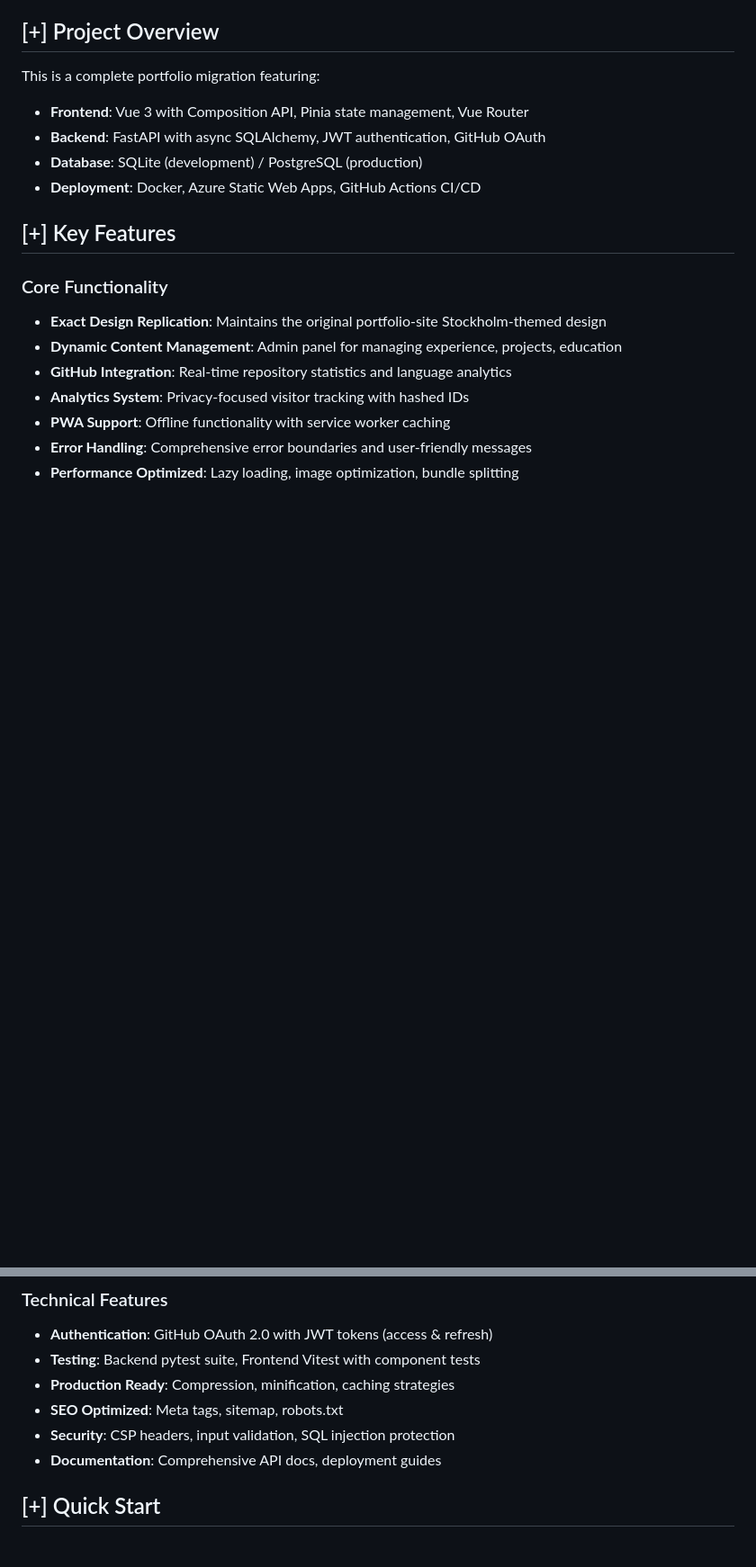
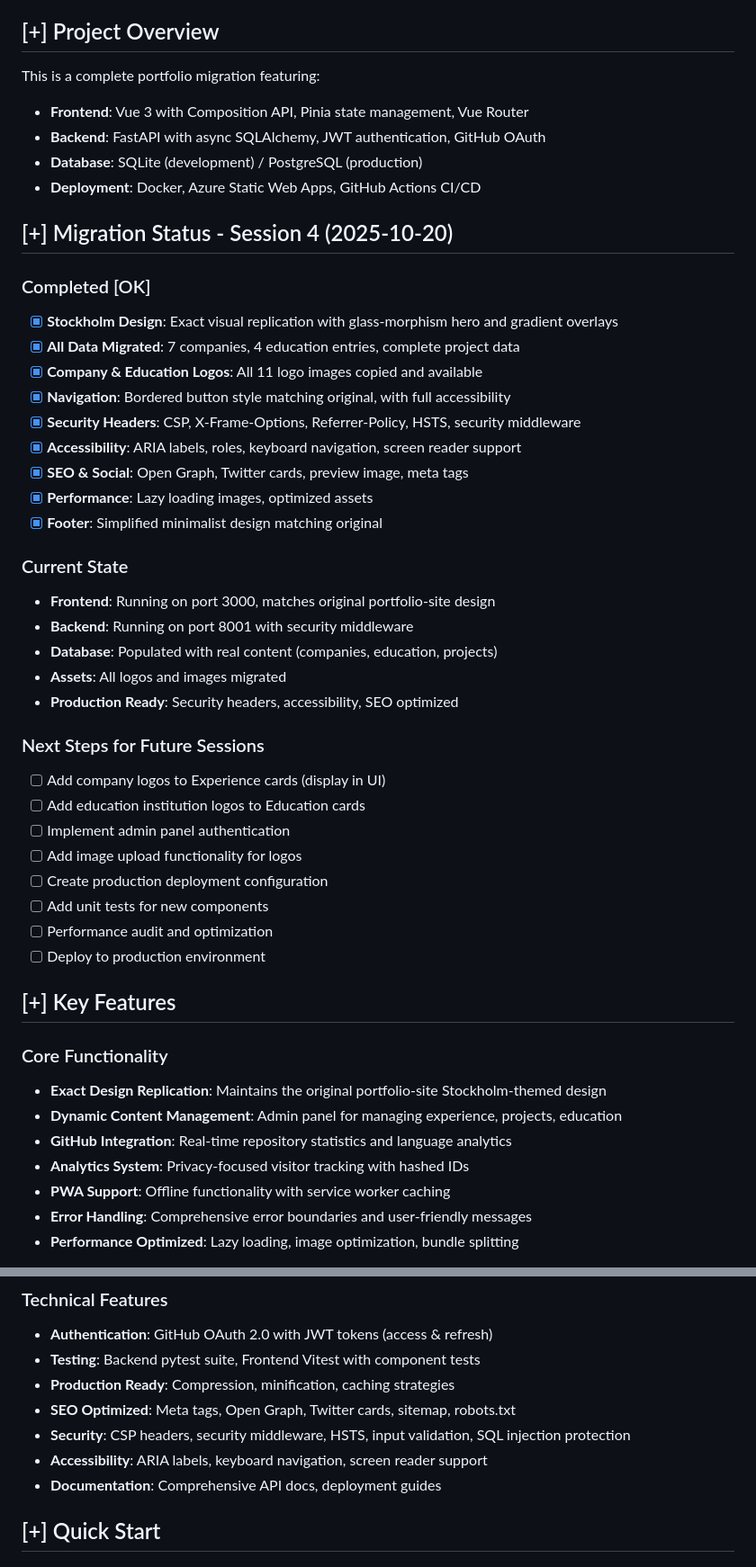
Before and after one commit to Dashtid/portfolio-site, a Markdown page: README.md, 2 parts joined by grey strips. Shown at 90% size. GitHub-like rendering; blank space fills up the shorter version.

```diff
--- a/README.md
+++ b/README.md
@@ -9,6 +9,36 @@ This is a complete portfolio migration featuring:
 - **Backend**: FastAPI with async SQLAlchemy, JWT authentication, GitHub OAuth
 - **Database**: SQLite (development) / PostgreSQL (production)
 - **Deployment**: Docker, Azure Static Web Apps, GitHub Actions CI/CD
+
+## [+] Migration Status - Session 4 (2025-10-20)
+
+### Completed [OK]
+- [x] **Stockholm Design**: Exact visual replication with glass-morphism hero and gradient overlays
+- [x] **All Data Migrated**: 7 companies, 4 education entries, complete project data
+- [x] **Company & Education Logos**: All 11 logo images copied and available
+- [x] **Navigation**: Bordered button style matching original, with full accessibility
+- [x] **Security Headers**: CSP, X-Frame-Options, Referrer-Policy, HSTS, security middleware
+- [x] **Accessibility**: ARIA labels, roles, keyboard navigation, screen reader support
+- [x] **SEO & Social**: Open Graph, Twitter cards, preview image, meta tags
+- [x] **Performance**: Lazy loading images, optimized assets
+- [x] **Footer**: Simplified minimalist design matching original
+
+### Current State
+- **Frontend**: Running on port 3000, matches original portfolio-site design
+- **Backend**: Running on port 8001 with security middleware
+- **Database**: Populated with real content (companies, education, projects)
+- **Assets**: All logos and images migrated
+- **Production Ready**: Security headers, accessibility, SEO optimized
+
+### Next Steps for Future Sessions
+- [ ] Add company logos to Experience cards (display in UI)
+- [ ] Add education institution logos to Education cards
+- [ ] Implement admin panel authentication
+- [ ] Add image upload functionality for logos
+- [ ] Create production deployment configuration
+- [ ] Add unit tests for new components
+- [ ] Performance audit and optimization
+- [ ] Deploy to production environment
 
 ## [+] Key Features
 
@@ -25,8 +55,9 @@ This is a complete portfolio migration featuring:
 - **Authentication**: GitHub OAuth 2.0 with JWT tokens (access & refresh)
 - **Testing**: Backend pytest suite, Frontend Vitest with component tests
 - **Production Ready**: Compression, minification, caching strategies
-- **SEO Optimized**: Meta tags, sitemap, robots.txt
-- **Security**: CSP headers, input validation, SQL injection protection
+- **SEO Optimized**: Meta tags, Open Graph, Twitter cards, sitemap, robots.txt
+- **Security**: CSP headers, security middleware, HSTS, input validation, SQL injection protection
+- **Accessibility**: ARIA labels, keyboard navigation, screen reader support
 - **Documentation**: Comprehensive API docs, deployment guides
 
 ## [+] Quick Start
```
Also changed, not shown: SESSION_NOTES.md (added, +379 -0 lines).
